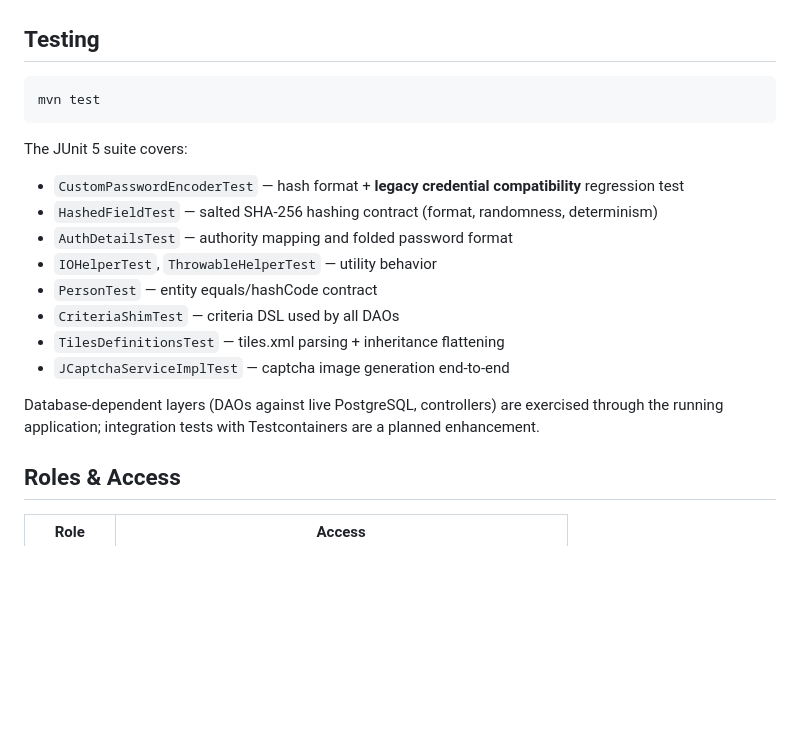
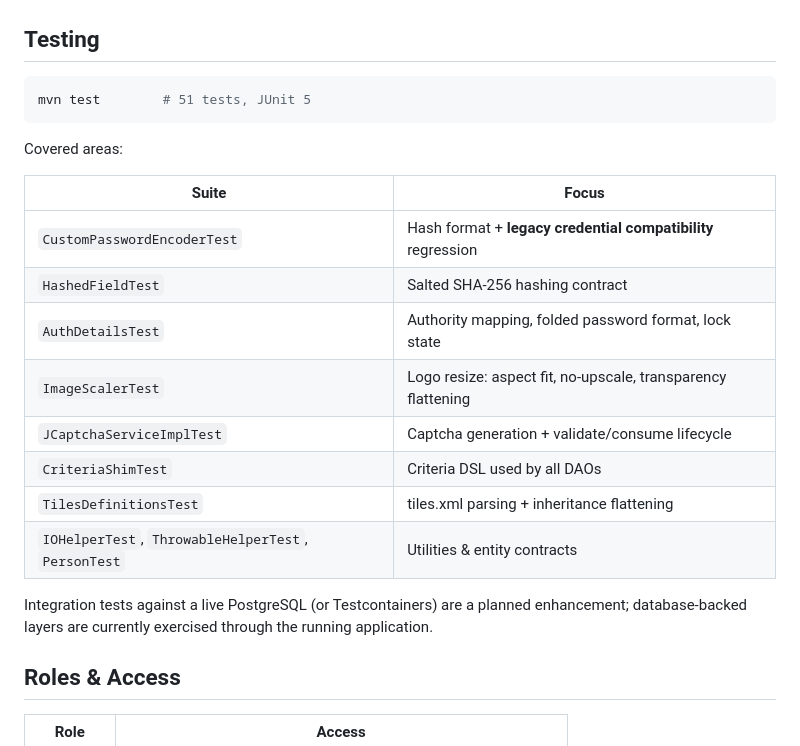
Before and after one commit to ajit-ai/driversfiles, a Markdown page: README.md, the part around the change. Rendered like a GitHub page; blank space fills up the shorter version.

Commit message:
docs: reflect completed test suite in README

````diff
--- a/README.md
+++ b/README.md
@@ -145,22 +145,24 @@ Once running (default port **8080**):
 ## Testing
 
 ```bash
-mvn test
+mvn test        # 51 tests, JUnit 5
 ```
 
-The JUnit 5 suite covers:
+Covered areas:
 
-- `CustomPasswordEncoderTest` — hash format + **legacy credential compatibility** regression test
-- `HashedFieldTest` — salted SHA-256 hashing contract (format, randomness, determinism)
-- `AuthDetailsTest` — authority mapping and folded password format
-- `IOHelperTest`, `ThrowableHelperTest` — utility behavior
-- `PersonTest` — entity equals/hashCode contract
-- `CriteriaShimTest` — criteria DSL used by all DAOs
-- `TilesDefinitionsTest` — tiles.xml parsing + inheritance flattening
-- `JCaptchaServiceImplTest` — captcha image generation end-to-end
+| Suite | Focus |
+|---|---|
+| `CustomPasswordEncoderTest` | Hash format + **legacy credential compatibility** regression |
+| `HashedFieldTest` | Salted SHA-256 hashing contract |
+| `AuthDetailsTest` | Authority mapping, folded password format, lock state |
+| `ImageScalerTest` | Logo resize: aspect fit, no-upscale, transparency flattening |
+| `JCaptchaServiceImplTest` | Captcha generation + validate/consume lifecycle |
+| `CriteriaShimTest` | Criteria DSL used by all DAOs |
+| `TilesDefinitionsTest` | tiles.xml parsing + inheritance flattening |
+| `IOHelperTest`, `ThrowableHelperTest`, `PersonTest` | Utilities & entity contracts |
 
-Database-dependent layers (DAOs against live PostgreSQL, controllers) are exercised through
-the running application; integration tests with Testcontainers are a planned enhancement.
+Integration tests against a live PostgreSQL (or Testcontainers) are a planned enhancement;
+database-backed layers are currently exercised through the running application.
 
 ## Roles & Access
 
````
